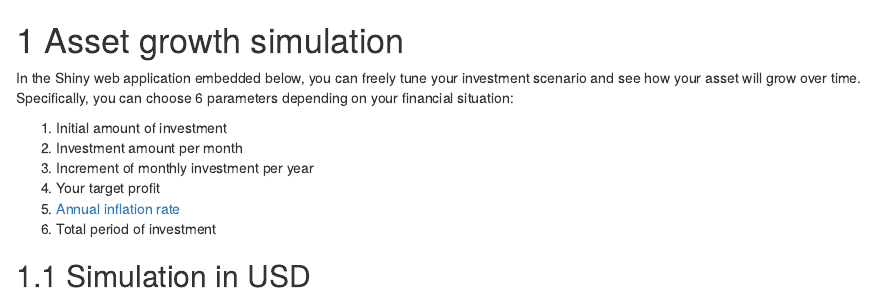
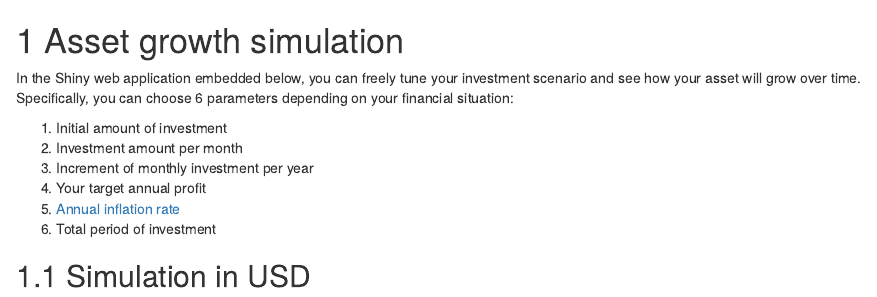
Before and after one commit to junghoon-shin/investment, an R Markdown document (simulation.Rmd): the page in a window 1100 px wide, from its top. Rendered offline with R 4.5, knitr and Pandoc, with nearby package versions; drawn as R Markdown's standard HTML page in place of the format the file asks for.

Commit message:
Regular update

```diff
--- a/simulation.Rmd
+++ b/simulation.Rmd
@@ -5,7 +5,7 @@ In the Shiny web application embedded below, you can freely tune your investment
 1. Initial amount of investment
 2. Investment amount per month
 3. Increment of monthly investment per year
-4. Your target profit
+4. Your target annual profit
 5. [Annual inflation rate](#inflation)
 6. Total period of investment
 
```
Also changed, not shown: 75 other files.
